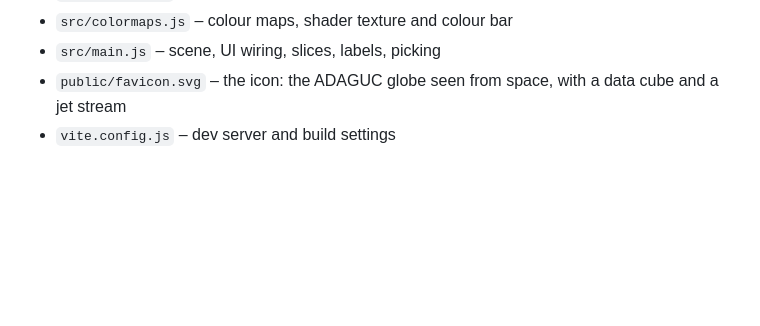
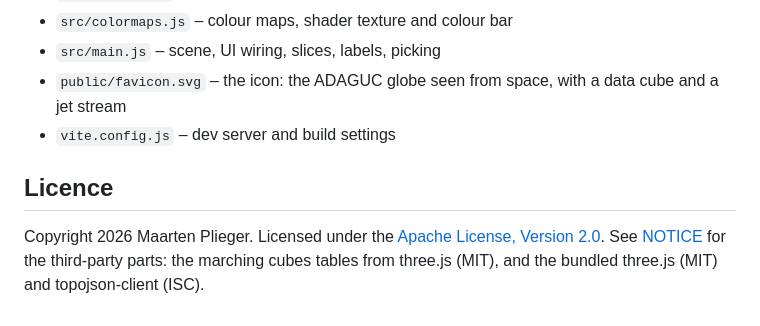
Before and after one commit to maartenplieger/3d-edr-viewer, a Markdown page: README.md, the part around one of its changes. Rendered like a GitHub page; blank space fills up the shorter version.

```diff
--- a/README.md
+++ b/README.md
@@ -134,3 +147,9 @@ be pasted under *Paste a cube URL* at the bottom of the panel.
 - `src/main.js` – scene, UI wiring, slices, labels, picking
 - `public/favicon.svg` – the icon: the ADAGUC globe seen from space, with a data cube and a jet stream
 - `vite.config.js` – dev server and build settings
+
+## Licence
+
+Copyright 2026 Maarten Plieger. Licensed under the [Apache License, Version 2.0](LICENSE). See [NOTICE](NOTICE)
+for the third-party parts: the marching cubes tables from three.js (MIT), and the bundled three.js (MIT) and
+topojson-client (ISC).
```
Also changed, not shown: other parts of README.md (+18 -5 lines), docs/screenshot.png (added), 7 other files.
